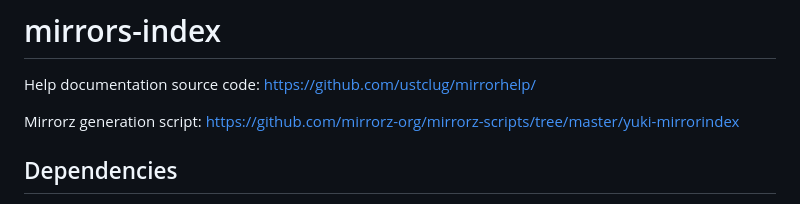
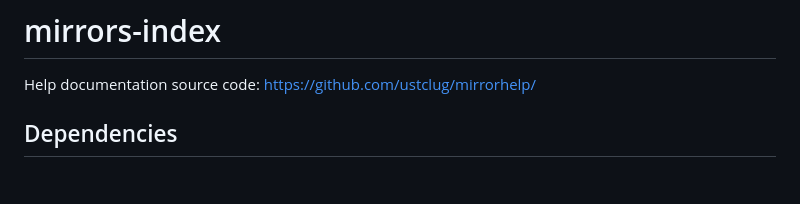
Before and after one commit to ustclug/mirrors-index, a Markdown page: README.md, the part around the change. Drawn GitHub-style; blank space fills up the shorter version.

Commit message:
Remove old mirrorz gen script link

```diff
--- a/README.md
+++ b/README.md
@@ -1,8 +1,6 @@
 # mirrors-index
 
 Help documentation source code: https://github.com/ustclug/mirrorhelp/
-
-Mirrorz generation script: https://github.com/mirrorz-org/mirrorz-scripts/tree/master/yuki-mirrorindex
 
 ## Dependencies
 
```
